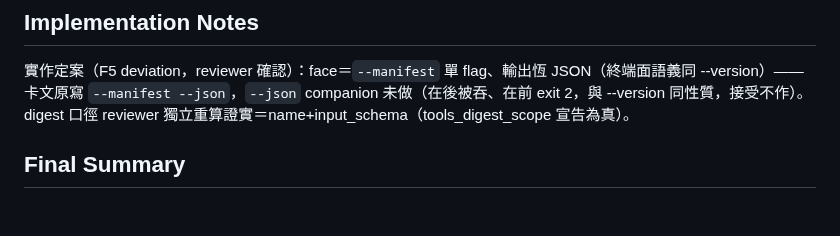
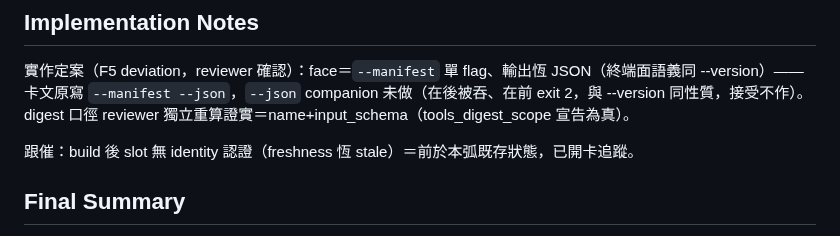
Before and after one commit to ChiahungTai/code-reality, a Markdown page: backlog/tasks/cr-4 - DB-108-bridge-供給契約——MCP-serverInfo-身分戳與-publisher-ABI-manifest-face.md, the part around one of its changes. GitHub-like rendering; blank space fills up the shorter version.

Commit message:
chore(backlog): CR-5 跟催卡——build 後 slot 無 identity 認證（既存）＋CR-4 備註

```diff
--- a/backlog/tasks/cr-4 - DB-108-bridge-供給契約——MCP-serverInfo-身分戳與-publisher-ABI-manifest-face.md
+++ b/backlog/tasks/cr-4 - DB-108-bridge-供給契約——MCP-serverInfo-身分戳與-publisher-ABI-manifest-face.md
@@ -59,6 +59,8 @@ flowchart LR
 
 <!-- SECTION:NOTES:BEGIN -->
 實作定案（F5 deviation，reviewer 確認）：face＝`--manifest` 單 flag、輸出恆 JSON（終端面語義同 --version）——卡文原寫 `--manifest --json`，`--json` companion 未做（在後被吞、在前 exit 2，與 --version 同性質，接受不作）。digest 口徑 reviewer 獨立重算證實＝name+input_schema（tools_digest_scope 宣告為真）。
+
+跟催：build 後 slot 無 identity 認證（freshness 恆 stale）＝前於本弧既存狀態，已開卡追蹤。
 <!-- SECTION:NOTES:END -->
 
 ## Final Summary
```
Also changed, not shown: other parts of backlog/tasks/cr-4 - DB-108-bridge-供給契約——MCP-serverInfo-身分戳與-publisher-ABI-manifest-face.md (+1 -1 lines), backlog/tasks/cr-5 - 本-repo-資料面-build-後-slot-未取得-source-identity-認證（freshness-恆-identity-algo-upgrade-stale）.md (added, +28 -0 lines).
